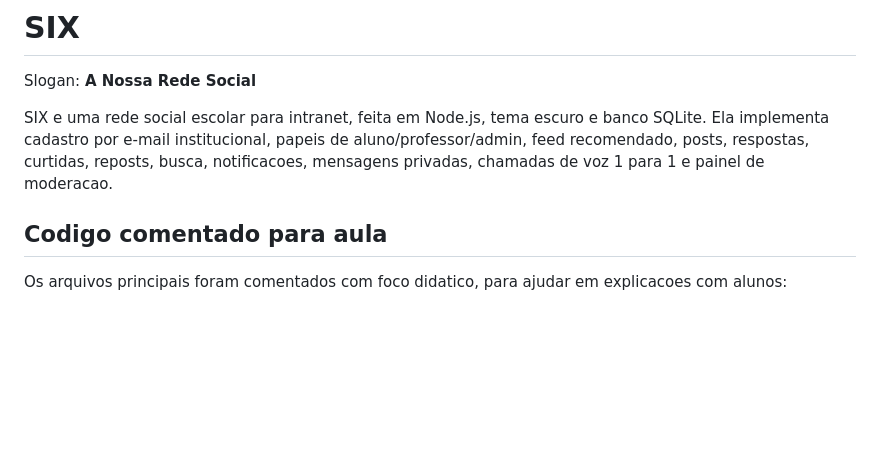
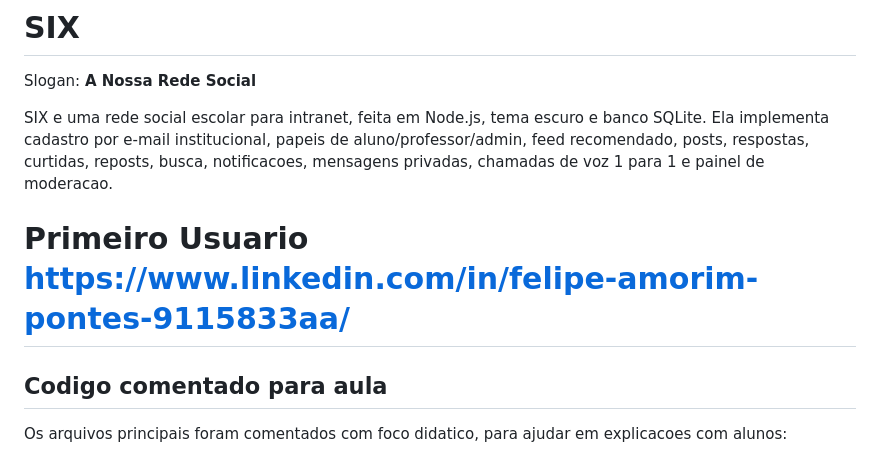
Before and after one commit to SidneyCambauva/SidneyCambauva, a Markdown page: README.md, the part around the change. Rendered like a GitHub page; blank space fills up the shorter version.

Commit message:
Add link to first user in README
Added a link to the first user in the README.

```diff
--- a/README.md
+++ b/README.md
@@ -3,6 +3,8 @@
 Slogan: **A Nossa Rede Social**
 
 SIX e uma rede social escolar para intranet, feita em Node.js, tema escuro e banco SQLite. Ela implementa cadastro por e-mail institucional, papeis de aluno/professor/admin, feed recomendado, posts, respostas, curtidas, reposts, busca, notificacoes, mensagens privadas, chamadas de voz 1 para 1 e painel de moderacao.
+
+# Primeiro Usuario https://www.linkedin.com/in/felipe-amorim-pontes-9115833aa/
 
 ## Codigo comentado para aula
 
```
